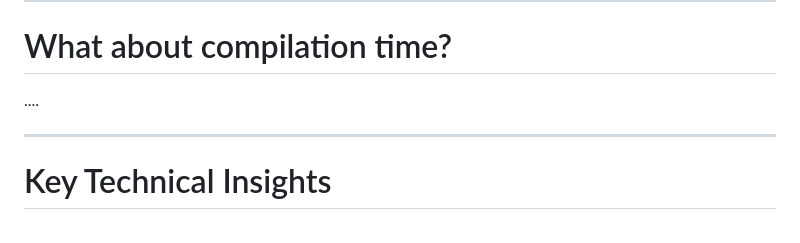
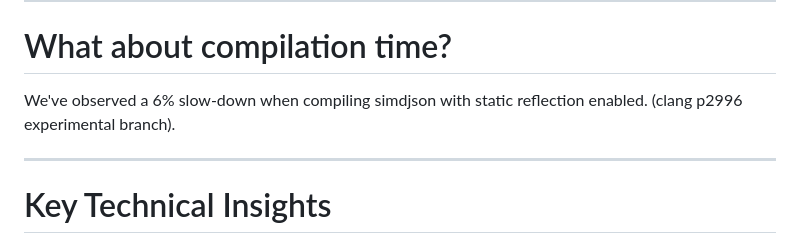
Before and after one commit to simdjson/simdjson_talks, a Markdown page: cppcon2025/cppcon_2025_slides.md, the part around the change. Rendered like a GitHub page.

Commit message:
Pushing latest changes

```diff
--- a/cppcon2025/cppcon_2025_slides.md
+++ b/cppcon2025/cppcon_2025_slides.md
@@ -686,7 +686,7 @@ std::to_string(value).length();  // Allocates string just to count!
 
 # What about compilation time?
 
-....
+We've observed a 6% slow-down when compiling simdjson with static reflection enabled. (clang p2996 experimental branch).
 
 ---
 
```
